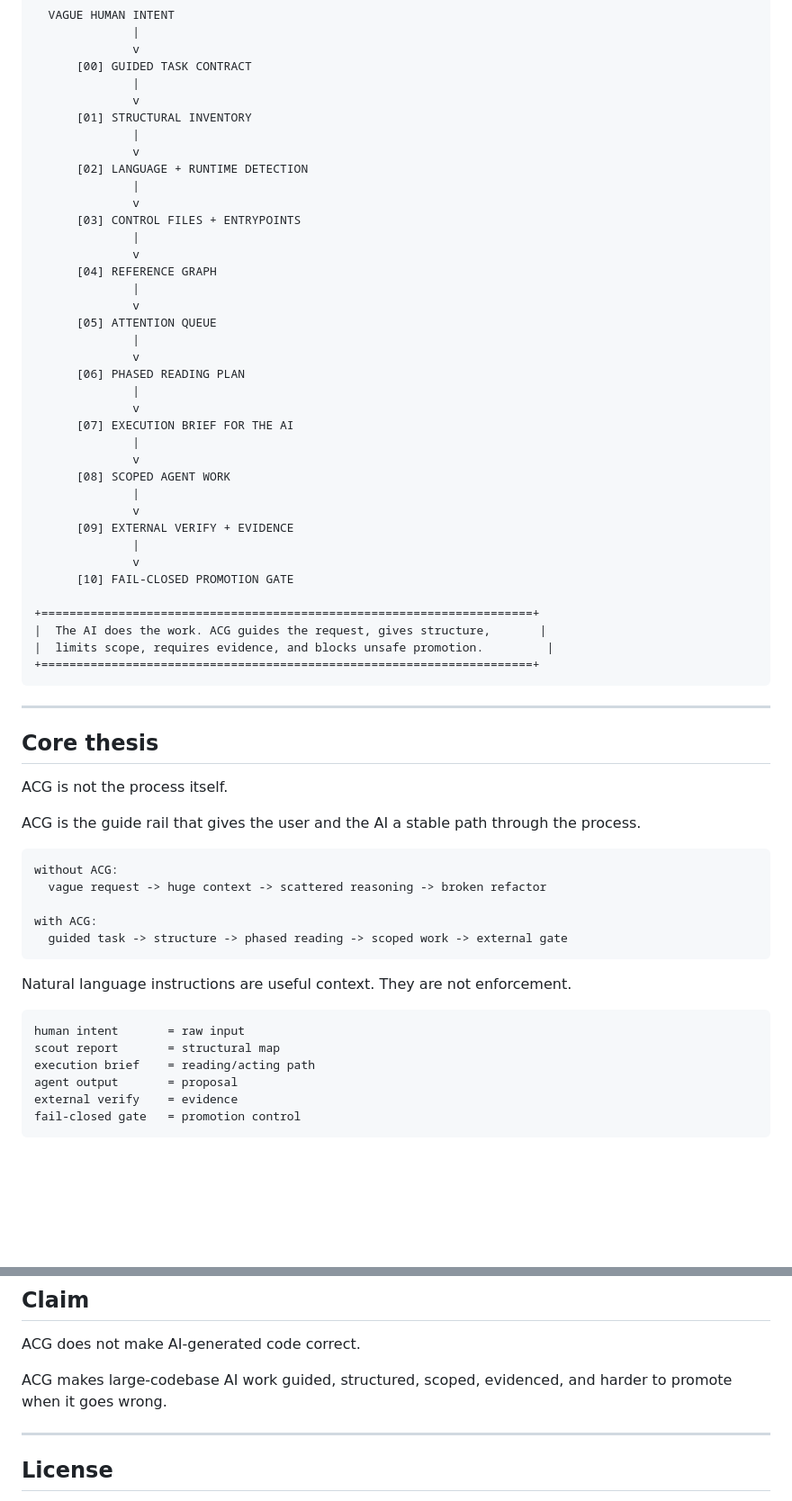
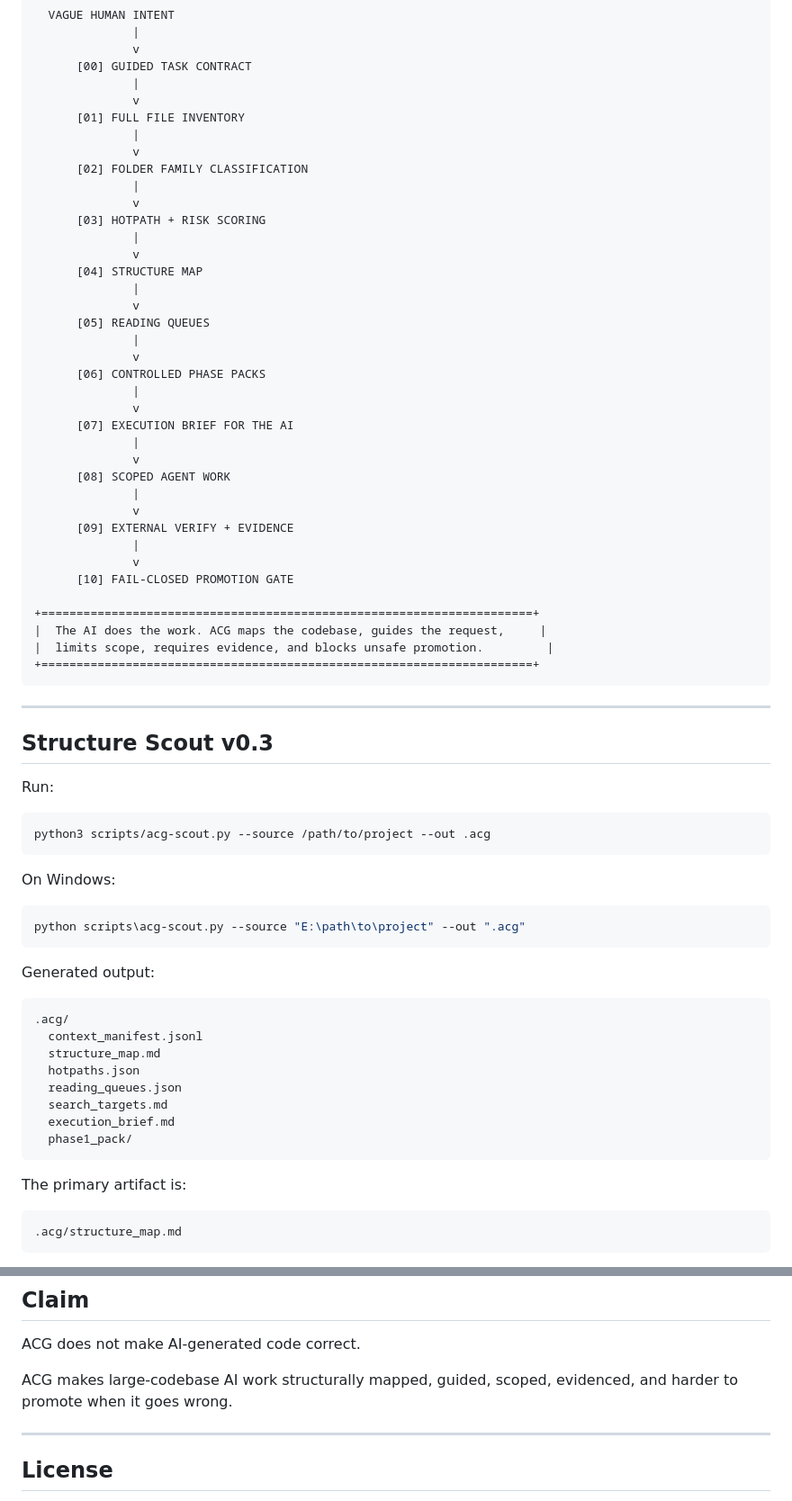
Before and after one commit to niltoncunha/ACG, a Markdown page: README.md, 2 parts joined by grey strips. Shown at 90% size. Drawn GitHub-style; blank space fills up the shorter version.

Commit message:
Update README for Structure Scout v0.3

````diff
--- a/README.md
+++ b/README.md
@@ -127,22 +166,22 @@ It provides:
       [00] GUIDED TASK CONTRACT
               |
               v
-      [01] STRUCTURAL INVENTORY
+      [01] FULL FILE INVENTORY
               |
               v
-      [02] LANGUAGE + RUNTIME DETECTION
+      [02] FOLDER FAMILY CLASSIFICATION
               |
               v
-      [03] CONTROL FILES + ENTRYPOINTS
+      [03] HOTPATH + RISK SCORING
               |
               v
-      [04] REFERENCE GRAPH
+      [04] STRUCTURE MAP
               |
               v
-      [05] ATTENTION QUEUE
+      [05] READING QUEUES
               |
               v
-      [06] PHASED READING PLAN
+      [06] CONTROLLED PHASE PACKS
               |
               v
       [07] EXECUTION BRIEF FOR THE AI
@@ -157,35 +196,43 @@ It provides:
       [10] FAIL-CLOSED PROMOTION GATE
 
 +======================================================================+
-|  The AI does the work. ACG guides the request, gives structure,       |
+|  The AI does the work. ACG maps the codebase, guides the request,     |
 |  limits scope, requires evidence, and blocks unsafe promotion.         |
 +======================================================================+
 ```
 
 ---
 
-## Core thesis
+## Structure Scout v0.3
 
-ACG is not the process itself.
+Run:
 
-ACG is the guide rail that gives the user and the AI a stable path through the process.
+```bash
+python3 scripts/acg-scout.py --source /path/to/project --out .acg
+```
+
+On Windows:
+
+```powershell
+python scripts\acg-scout.py --source "E:\path\to\project" --out ".acg"
+```
+
+Generated output:
 
 ```txt
-without ACG:
-  vague request -> huge context -> scattered reasoning -> broken refactor
-
-with ACG:
-  guided task -> structure -> phased reading -> scoped work -> external gate
+.acg/
+  context_manifest.jsonl
+  structure_map.md
+  hotpaths.json
+  reading_queues.json
+  search_targets.md
+  execution_brief.md
+  phase1_pack/
 ```
 
-Natural language instructions are useful context. They are not enforcement.
+The primary artifact is:
 
 ```txt
-human intent       = raw input
-scout report       = structural map
-execution brief    = reading/acting path
-agent output       = proposal
-external verify    = evidence
-fail-closed gate   = promotion control
+.acg/structure_map.md
 ```
 
@@ -287,7 +284,7 @@ See [`KNOWN_LIMITATIONS.md`](KNOWN_LIMITATIONS.md).
 
 ACG does not make AI-generated code correct.
 
-ACG makes large-codebase AI work guided, structured, scoped, evidenced, and harder to promote when it goes wrong.
+ACG makes large-codebase AI work structurally mapped, guided, scoped, evidenced, and harder to promote when it goes wrong.
 
 ---
 
````
Also changed, not shown: other parts of README.md (+59 -70 lines).
